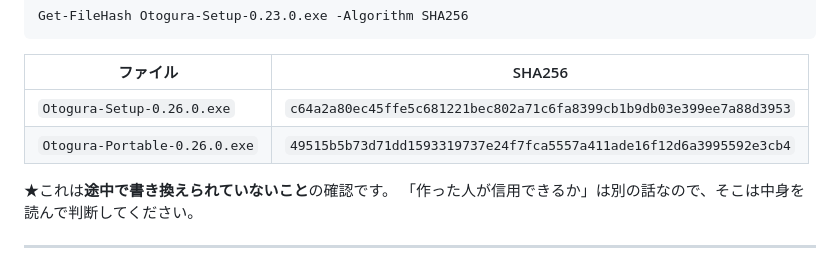
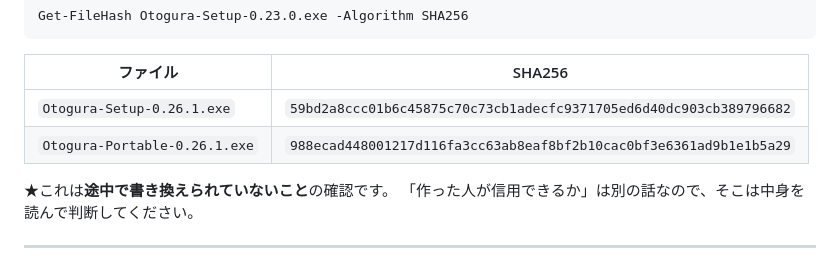
Before and after one commit to xmichinokux/otogura, a Markdown page: README.md, the part around the change. Rendered like a GitHub page; folded sections open.

Commit message:
0.26.1 のハッシュを README に入れた
Co-Authored-By: Claude Opus 5 <noreply@anthropic.com>

```diff
--- a/README.md
+++ b/README.md
@@ -879,8 +879,8 @@ Get-FileHash Otogura-Setup-0.23.0.exe -Algorithm SHA256
 
 | ファイル | SHA256 |
 |---|---|
-| `Otogura-Setup-0.26.0.exe` | `c64a2a80ec45ffe5c681221bec802a71c6fa8399cb1b9db03e399ee7a88d3953` |
-| `Otogura-Portable-0.26.0.exe` | `49515b5b73d71dd1593319737e24f7fca5557a411ade16f12d6a3995592e3cb4` |
+| `Otogura-Setup-0.26.1.exe` | `59bd2a8ccc01b6c45875c70c73cb1adecfc9371705ed6d40dc903cb389796682` |
+| `Otogura-Portable-0.26.1.exe` | `988ecad448001217d116fa3cc63ab8eaf8bf2b10cac0bf3e6361ad9b1e1b5a29` |
 
 ★これは**途中で書き換えられていないこと**の確認です。
 「作った人が信用できるか」は別の話なので、そこは中身を読んで判断してください。
```
